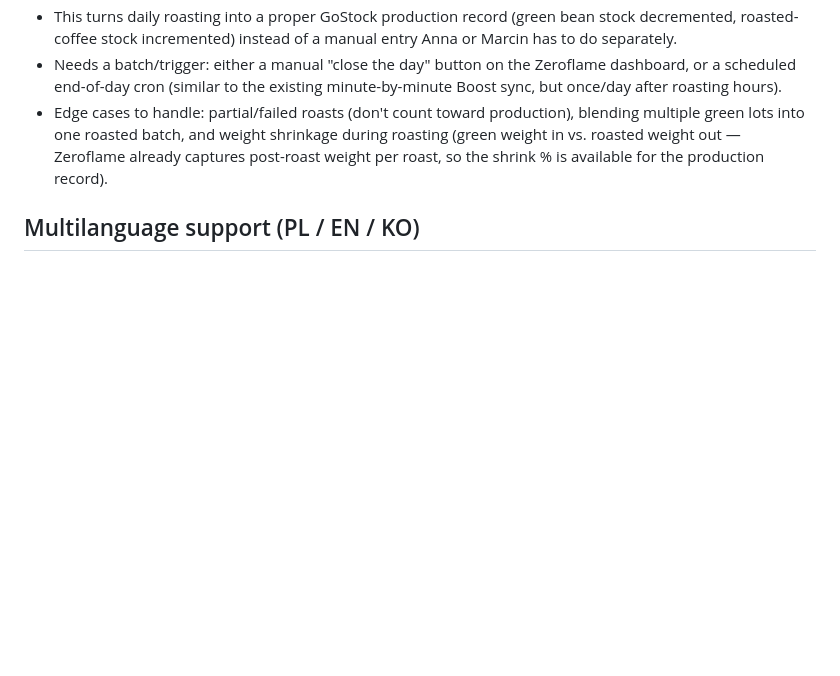
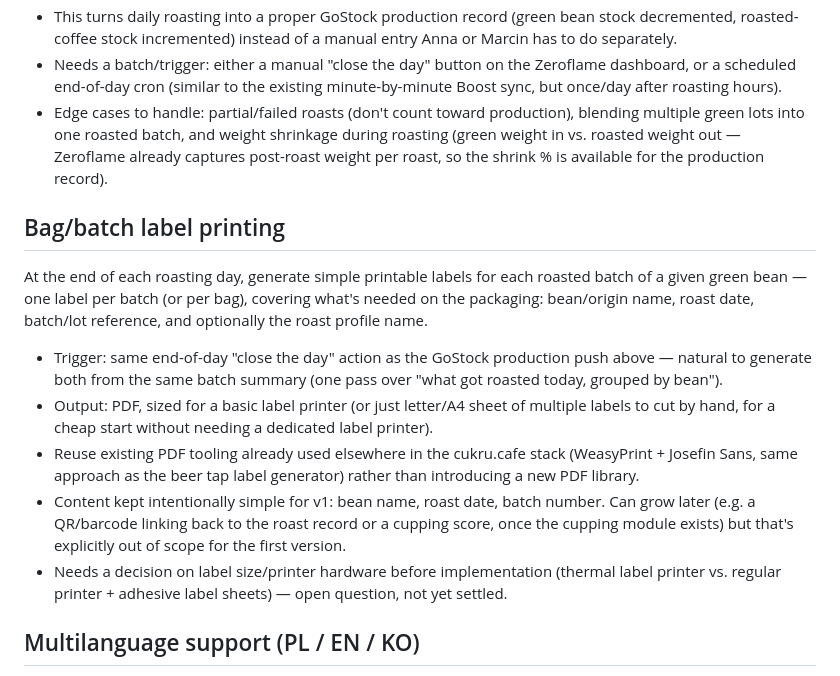
Before and after one commit to poncheck/zeroflame, a Markdown page: ROADMAP.md, the part around the change. GitHub-like rendering; blank space fills up the shorter version.

```diff
--- a/ROADMAP.md
+++ b/ROADMAP.md
@@ -151,6 +151,30 @@ cash reports and calorie lookups via `/ajax/5637/products`,
   weight out — Zeroflame already captures post-roast weight per roast,
   so the shrink % is available for the production record).
 
+## Bag/batch label printing
+
+At the end of each roasting day, generate simple printable labels for
+each roasted batch of a given green bean — one label per batch (or per
+bag), covering what's needed on the packaging: bean/origin name, roast
+date, batch/lot reference, and optionally the roast profile name.
+
+- Trigger: same end-of-day "close the day" action as the GoStock
+  production push above — natural to generate both from the same batch
+  summary (one pass over "what got roasted today, grouped by bean").
+- Output: PDF, sized for a basic label printer (or just letter/A4 sheet
+  of multiple labels to cut by hand, for a cheap start without needing a
+  dedicated label printer).
+- Reuse existing PDF tooling already used elsewhere in the cukru.cafe
+  stack (WeasyPrint + Josefin Sans, same approach as the beer tap label
+  generator) rather than introducing a new PDF library.
+- Content kept intentionally simple for v1: bean name, roast date,
+  batch number. Can grow later (e.g. a QR/barcode linking back to the
+  roast record or a cupping score, once the cupping module exists) but
+  that's explicitly out of scope for the first version.
+- Needs a decision on label size/printer hardware before implementation
+  (thermal label printer vs. regular printer + adhesive label sheets) —
+  open question, not yet settled.
+
 ## Multilanguage support (PL / EN / KO)
 
 Currently everything is hardcoded in Polish (UI labels, button text,
```
Also changed, not shown: README.md (+2 -0 lines).
